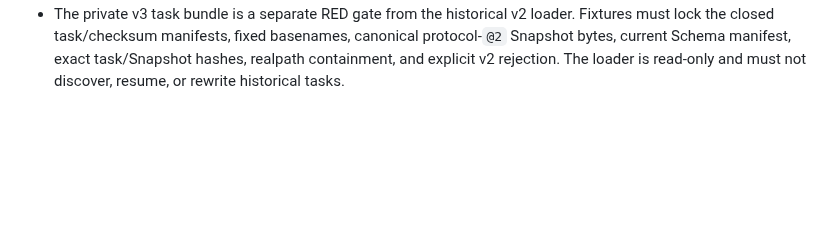
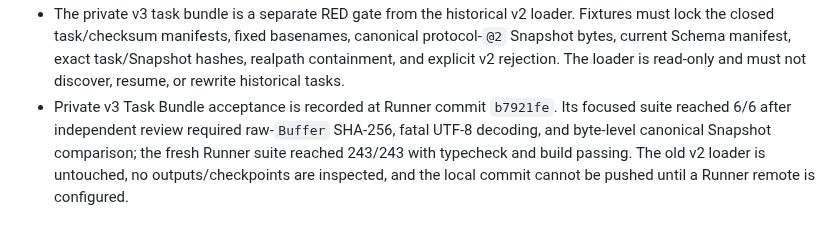
Before and after one commit to Amazinnn/ReadMark, a Markdown page: docs/EVALS.md, the part around the change. Drawn GitHub-style; blank space fills up the shorter version.

```diff
--- a/docs/EVALS.md
+++ b/docs/EVALS.md
@@ -86,3 +86,4 @@ Q494 advances Summary Critic to `summary-critic@2`: contract hash `4a6ffcc2091d1
 - Pushes of `3d7af6f` and `a9a4a2e` remain blocked by the Runner repository's absent push destination; no remote was inferred.
 - Revision assembly is the next RED gate. Required fixtures must prove Run-local audit provenance (`initialConceptCount`, affected Concept/Source unions, Critic drops, authorized process discard), deterministic Concept/Related Edge order, exact protocol/Schema/Snapshot/Prompt identities, hard-gate audit equality, three canonical candidates, and zero external calls. Assembly may not default missing audit provenance or repair a failed Run.
 - The private v3 task bundle is a separate RED gate from the historical v2 loader. Fixtures must lock the closed task/checksum manifests, fixed basenames, canonical protocol-`@2` Snapshot bytes, current Schema manifest, exact task/Snapshot hashes, realpath containment, and explicit v2 rejection. The loader is read-only and must not discover, resume, or rewrite historical tasks.
+- Private v3 Task Bundle acceptance is recorded at Runner commit `b7921fe`. Its focused suite reached 6/6 after independent review required raw-`Buffer` SHA-256, fatal UTF-8 decoding, and byte-level canonical Snapshot comparison; the fresh Runner suite reached 243/243 with typecheck and build passing. The old v2 loader is untouched, no outputs/checkpoints are inspected, and the local commit cannot be pushed until a Runner remote is configured.
```
Also changed, not shown: docs/DEVELOPMENT.md (+2 -0 lines).
